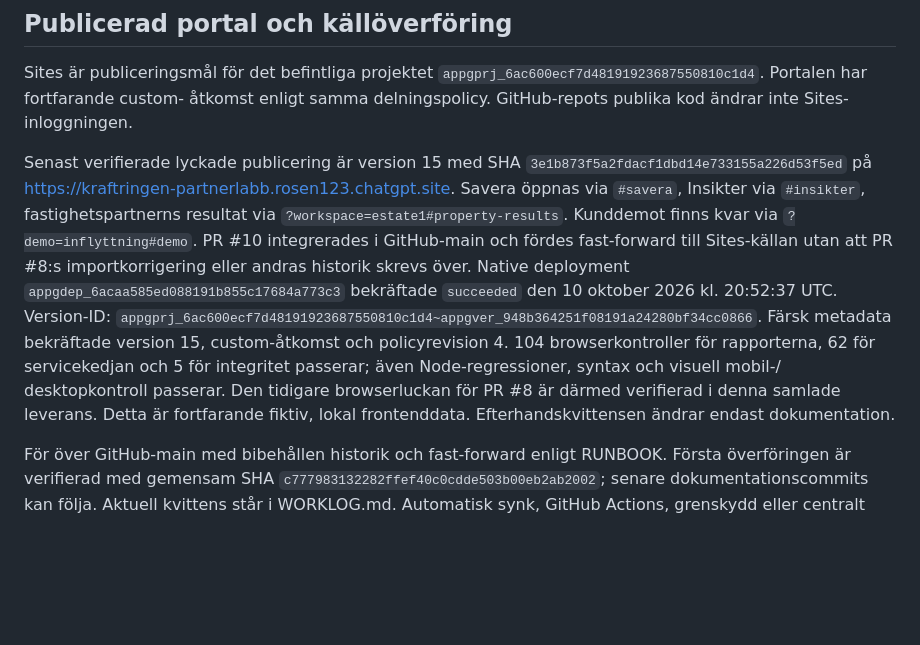
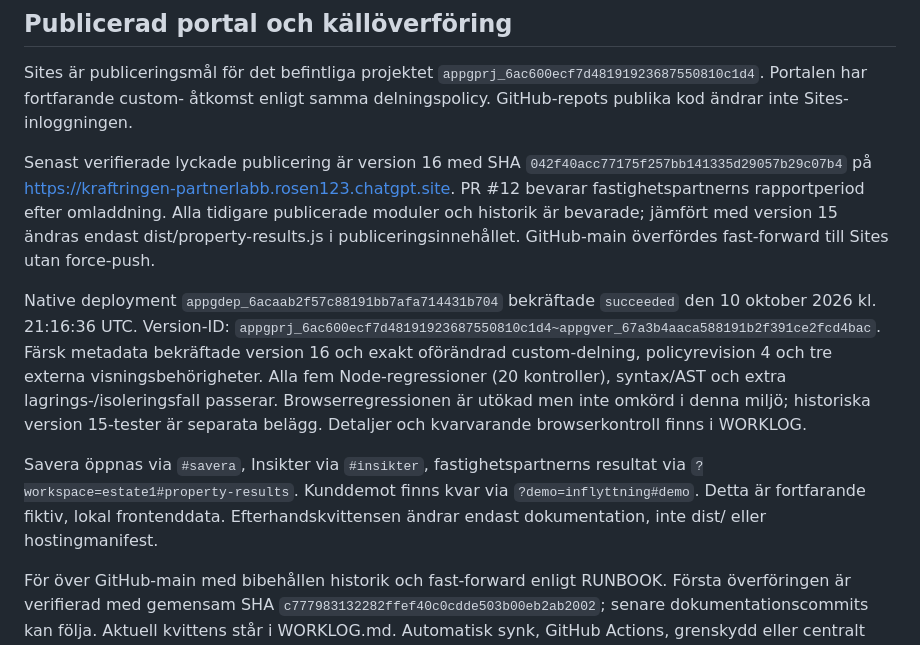
Before and after one commit to ludros93-prog/kraftringen-partnerlabb, a Markdown page: GITHUB-STATUS.md, the part around the change. Rendered like a GitHub page; blank space fills up the shorter version.

Commit message:
Kvittera version 16 i GITHUB-STATUS.md

```diff
--- a/GITHUB-STATUS.md
+++ b/GITHUB-STATUS.md
@@ -38,23 +38,28 @@ Sites är publiceringsmål för det befintliga projektet
 åtkomst enligt samma delningspolicy. GitHub-repots publika kod ändrar inte
 Sites-inloggningen.
 
-Senast verifierade lyckade publicering är version 15 med SHA
-`3e1b873f5a2fdacf1dbd14e733155a226d53f5ed` på
+Senast verifierade lyckade publicering är version 16 med SHA
+`042f40acc77175f257bb141335d29057b29c07b4` på
 https://kraftringen-partnerlabb.rosen123.chatgpt.site.
+PR #12 bevarar fastighetspartnerns rapportperiod efter omladdning.
+Alla tidigare publicerade moduler och historik är bevarade; jämfört med
+version 15 ändras endast dist/property-results.js i publiceringsinnehållet.
+GitHub-main överfördes fast-forward till Sites utan force-push.
+
+Native deployment `appgdep_6acaab2f57c88191bb7afa714431b704` bekräftade
+`succeeded` den 10 oktober 2026 kl. 21:16:36 UTC. Version-ID:
+`appgprj_6ac600ecf7d48191923687550810c1d4~appgver_67a3b4aaca588191b2f391ce2fcd4bac`.
+Färsk metadata bekräftade version 16 och exakt oförändrad custom-delning,
+policyrevision 4 och tre externa visningsbehörigheter.
+Alla fem Node-regressioner (20 kontroller), syntax/AST och extra
+lagrings-/isoleringsfall passerar. Browserregressionen är utökad men
+inte omkörd i denna miljö; historiska version 15-tester är separata belägg.
+Detaljer och kvarvarande browserkontroll finns i WORKLOG.
+
 Savera öppnas via `#savera`, Insikter via `#insikter`, fastighetspartnerns
 resultat via `?workspace=estate1#property-results`. Kunddemot finns kvar
-via `?demo=inflyttning#demo`. PR #10 integrerades i GitHub-main och fördes
-fast-forward till Sites-källan utan att PR #8:s importkorrigering eller
-andras historik skrevs över.
-Native deployment `appgdep_6acaa585ed088191b855c17684a773c3` bekräftade
-`succeeded` den 10 oktober 2026 kl. 20:52:37 UTC. Version-ID:
-`appgprj_6ac600ecf7d48191923687550810c1d4~appgver_948b364251f08191a24280bf34cc0866`.
-Färsk metadata bekräftade version 15, custom-åtkomst och policyrevision 4.
-104 browserkontroller för rapporterna, 62 för servicekedjan och 5 för
-integritet passerar; även Node-regressioner, syntax och visuell mobil-/
-desktopkontroll passerar. Den tidigare browserluckan för PR #8 är därmed
-verifierad i denna samlade leverans. Detta är fortfarande fiktiv, lokal
-frontenddata. Efterhandskvittensen ändrar endast dokumentation.
+via `?demo=inflyttning#demo`. Detta är fortfarande fiktiv, lokal frontenddata.
+Efterhandskvittensen ändrar endast dokumentation, inte dist/ eller hostingmanifest.
 
 För över GitHub-main med bibehållen historik och fast-forward enligt RUNBOOK.
 Första överföringen är verifierad med gemensam SHA
```
